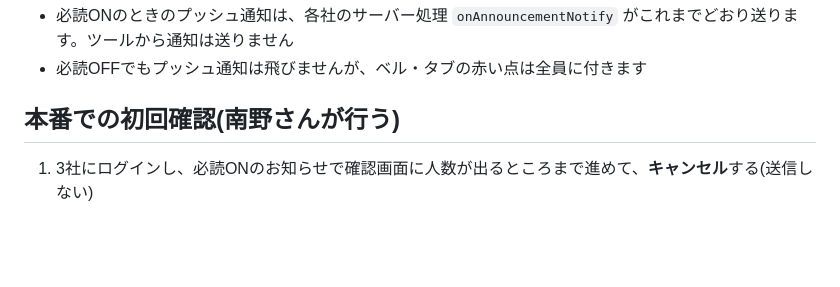
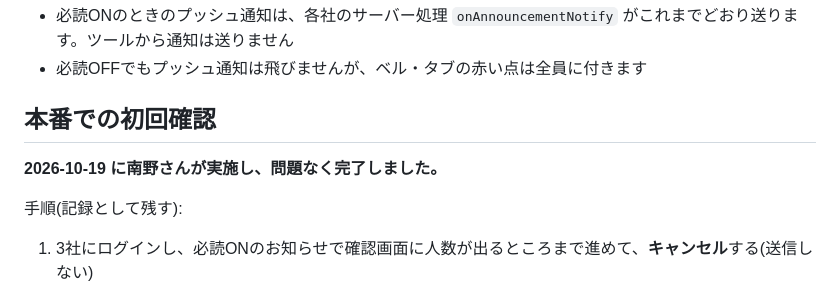
Before and after one commit to hanyama54321-cyber/matomete-broadcast, a Markdown page: README.md, the part around the change. Drawn GitHub-style; blank space fills up the shorter version.

Commit message:
本番での初回確認の完了(2026-10-19)を記録する
README の「本番での初回確認」に、2026-10-19 に南野さんが実施し、問題なく完了したことを記録した。
手順は記録として残す。

Co-Authored-By: Claude Opus 5.5 <noreply@anthropic.com>

```diff
--- a/README.md
+++ b/README.md
@@ -90,7 +90,11 @@
 - 必読ONのときのプッシュ通知は、各社のサーバー処理 `onAnnouncementNotify` がこれまでどおり送ります。ツールから通知は送りません
 - 必読OFFでもプッシュ通知は飛びませんが、ベル・タブの赤い点は全員に付きます
 
-## 本番での初回確認(南野さんが行う)
+## 本番での初回確認
+
+**2026-10-19 に南野さんが実施し、問題なく完了しました。**
+
+手順(記録として残す):
 
 1. 3社にログインし、必読ONのお知らせで確認画面に人数が出るところまで進めて、**キャンセル**する(送信しない)
 2. 実際の投稿の初回は、**必読OFF**の短いお知らせを、**乗務員への案内前の社1社だけ**に送る(ほかの2社は「送る」をOFF)→ その社のアプリで表示を確認 → アプリから削除
```
